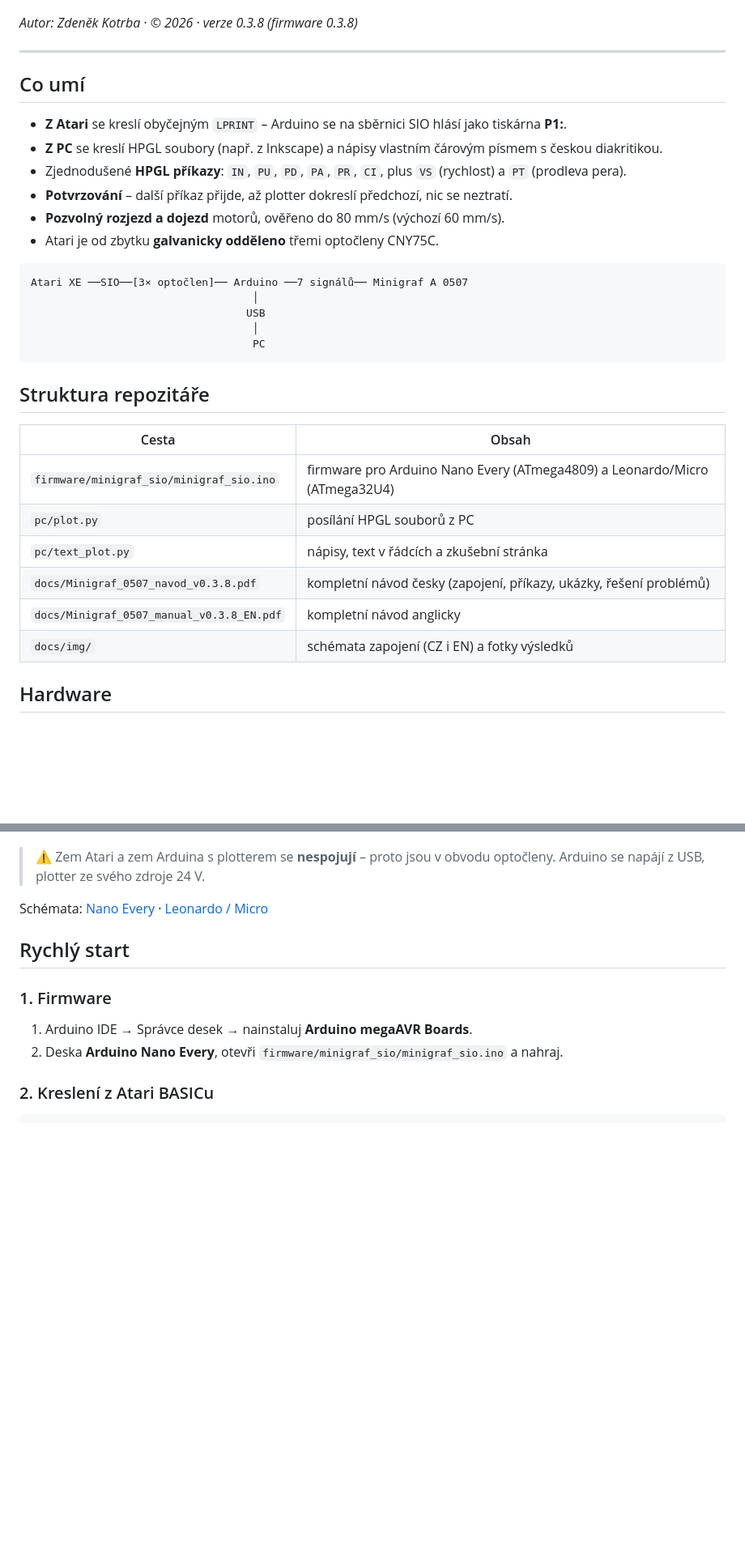
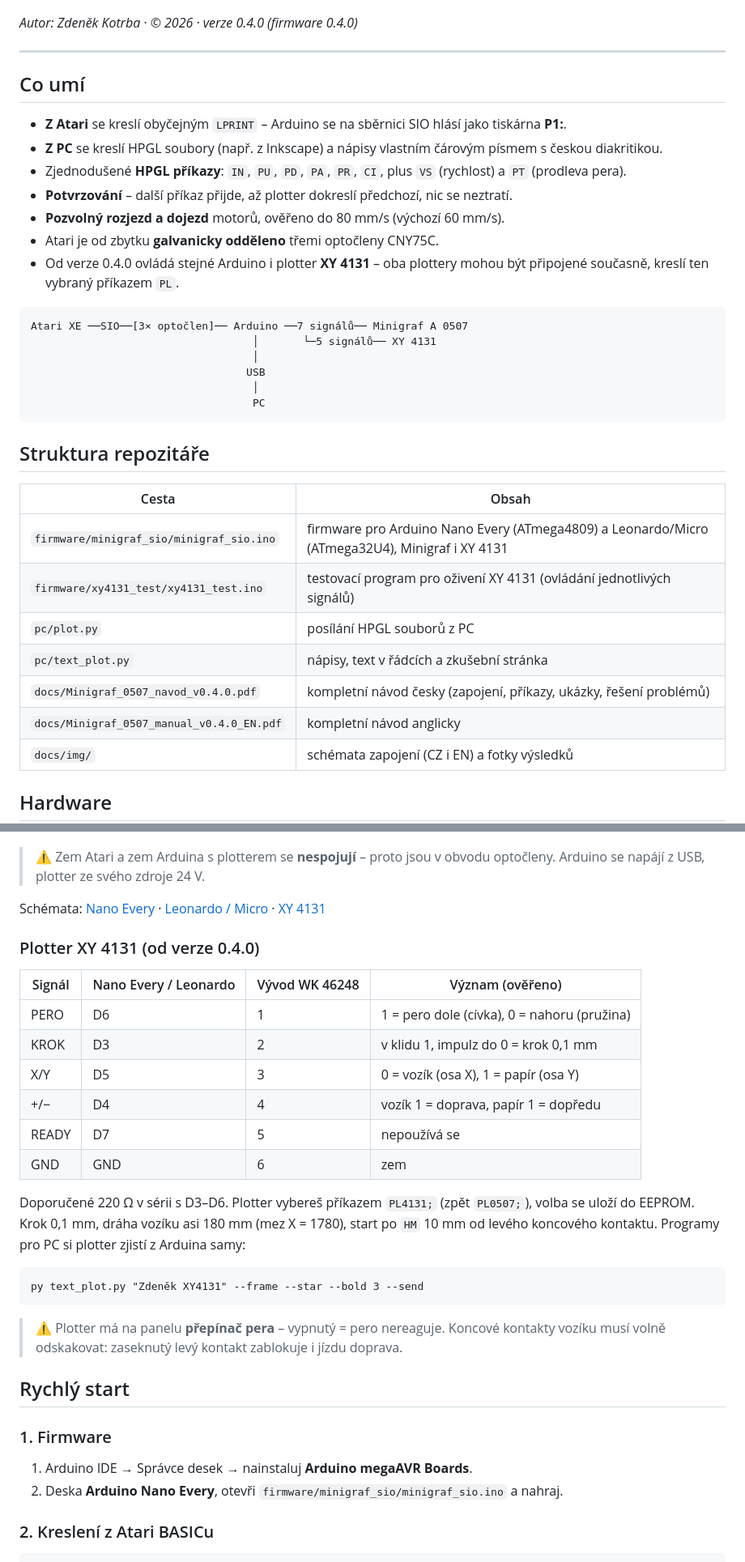
Before and after one commit to zertechleba/minigraf-0507-arduino, a Markdown page: README.md, 2 parts joined by grey strips. Shown at 81% size. Rendered like a GitHub page; blank space fills up the shorter version.

````diff
--- a/README.md
+++ b/README.md
@@ -7,7 +7,7 @@ z počítače **Atari XE/XL** (přes SIO) i z **PC** (přes USB).
 
 ![Ukázka – nápis s rámečkem a hvězdou](docs/img/ukazka_napis.jpg)
 
-*Autor: Zdeněk Kotrba · © 2026 · verze 0.3.8 (firmware 0.3.8)*
+*Autor: Zdeněk Kotrba · © 2026 · verze 0.4.0 (firmware 0.4.0)*
 
 ---
 
@@ -19,9 +19,11 @@ z počítače **Atari XE/XL** (přes SIO) i z **PC** (přes USB).
 - **Potvrzování** – další příkaz přijde, až plotter dokreslí předchozí, nic se neztratí.
 - **Pozvolný rozjezd a dojezd** motorů, ověřeno do 80 mm/s (výchozí 60 mm/s).
 - Atari je od zbytku **galvanicky odděleno** třemi optočleny CNY75C.
+- Od verze 0.4.0 ovládá stejné Arduino i plotter **XY 4131** – oba plottery mohou být připojené současně, kreslí ten vybraný příkazem `PL`.
 
 ```
 Atari XE ──SIO──[3× optočlen]── Arduino ──7 signálů── Minigraf A 0507
+                                   │       └─5 signálů── XY 4131
                                    │
                                   USB
                                    │
@@ -32,11 +34,12 @@ Atari XE ──SIO──[3× optočlen]── Arduino ──7 signálů── Mi
 
 | Cesta | Obsah |
 |---|---|
-| `firmware/minigraf_sio/minigraf_sio.ino` | firmware pro Arduino Nano Every (ATmega4809) a Leonardo/Micro (ATmega32U4) |
+| `firmware/minigraf_sio/minigraf_sio.ino` | firmware pro Arduino Nano Every (ATmega4809) a Leonardo/Micro (ATmega32U4), Minigraf i XY 4131 |
+| `firmware/xy4131_test/xy4131_test.ino` | testovací program pro oživení XY 4131 (ovládání jednotlivých signálů) |
 | `pc/plot.py` | posílání HPGL souborů z PC |
 | `pc/text_plot.py` | nápisy, text v řádcích a zkušební stránka |
-| `docs/Minigraf_0507_navod_v0.3.8.pdf` | kompletní návod česky (zapojení, příkazy, ukázky, řešení problémů) |
-| `docs/Minigraf_0507_manual_v0.3.8_EN.pdf` | kompletní návod anglicky |
+| `docs/Minigraf_0507_navod_v0.4.0.pdf` | kompletní návod česky (zapojení, příkazy, ukázky, řešení problémů) |
+| `docs/Minigraf_0507_manual_v0.4.0_EN.pdf` | kompletní návod anglicky |
 | `docs/img/` | schémata zapojení (CZ i EN) a fotky výsledků |
 
 ## Hardware
@@ -59,7 +62,27 @@ Atari XE ──SIO──[3× optočlen]── Arduino ──7 signálů── Mi
 > ⚠️ Zem Atari a zem Arduina s plotterem se **nespojují** – proto jsou v obvodu optočleny.
 > Arduino se napájí z USB, plotter ze svého zdroje 24 V.
 
-Schémata: [Nano Every](docs/img/schema_nano_every.jpg) · [Leonardo / Micro](docs/img/schema_leonardo_micro.jpg)
+Schémata: [Nano Every](docs/img/schema_nano_every.jpg) · [Leonardo / Micro](docs/img/schema_leonardo_micro.jpg) · [XY 4131](docs/img/schema_xy4131.jpg)
+
+### Plotter XY 4131 (od verze 0.4.0)
+
+| Signál | Nano Every / Leonardo | Vývod WK 46248 | Význam (ověřeno) |
+|---|---|---|---|
+| PERO | D6 | 1 | 1 = pero dole (cívka), 0 = nahoru (pružina) |
+| KROK | D3 | 2 | v klidu 1, impulz do 0 = krok 0,1 mm |
+| X/Y | D5 | 3 | 0 = vozík (osa X), 1 = papír (osa Y) |
+| +/− | D4 | 4 | vozík 1 = doprava, papír 1 = dopředu |
+| READY | D7 | 5 | nepoužívá se |
+| GND | GND | 6 | zem |
+
+Doporučené 220 Ω v sérii s D3–D6. Plotter vybereš příkazem `PL4131;` (zpět `PL0507;`), volba se uloží do EEPROM.
+Krok 0,1 mm, dráha vozíku asi 180 mm (mez X = 1780), start po `HM` 10 mm od levého koncového kontaktu.
+Programy pro PC si plotter zjistí z Arduina samy:
+```
+py text_plot.py "Zdeněk XY4131" --frame --star --bold 3 --send
+```
+> ⚠️ Plotter má na panelu **přepínač pera** – vypnutý = pero nereaguje. Koncové kontakty vozíku musí volně odskakovat:
+> zaseknutý levý kontakt zablokuje i jízdu doprava.
 
 ## Rychlý start
 
````
Also changed, not shown: other parts of README.md (+6 -4 lines), README.en.md (+34 -9 lines), docs/img/schema_xy4131.jpg (added), docs/img/schema_xy4131_en.jpg (added), 8 other files.
